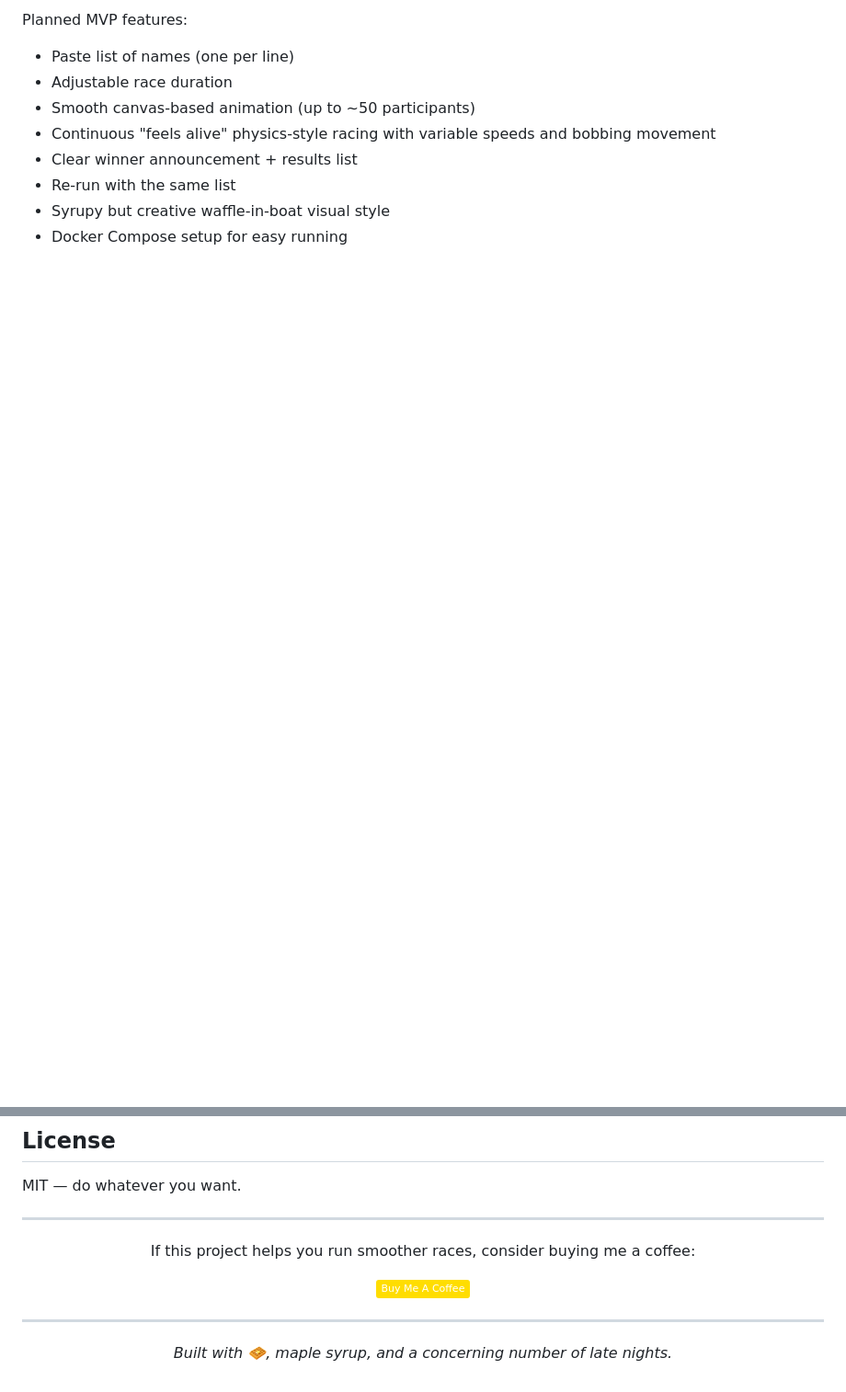
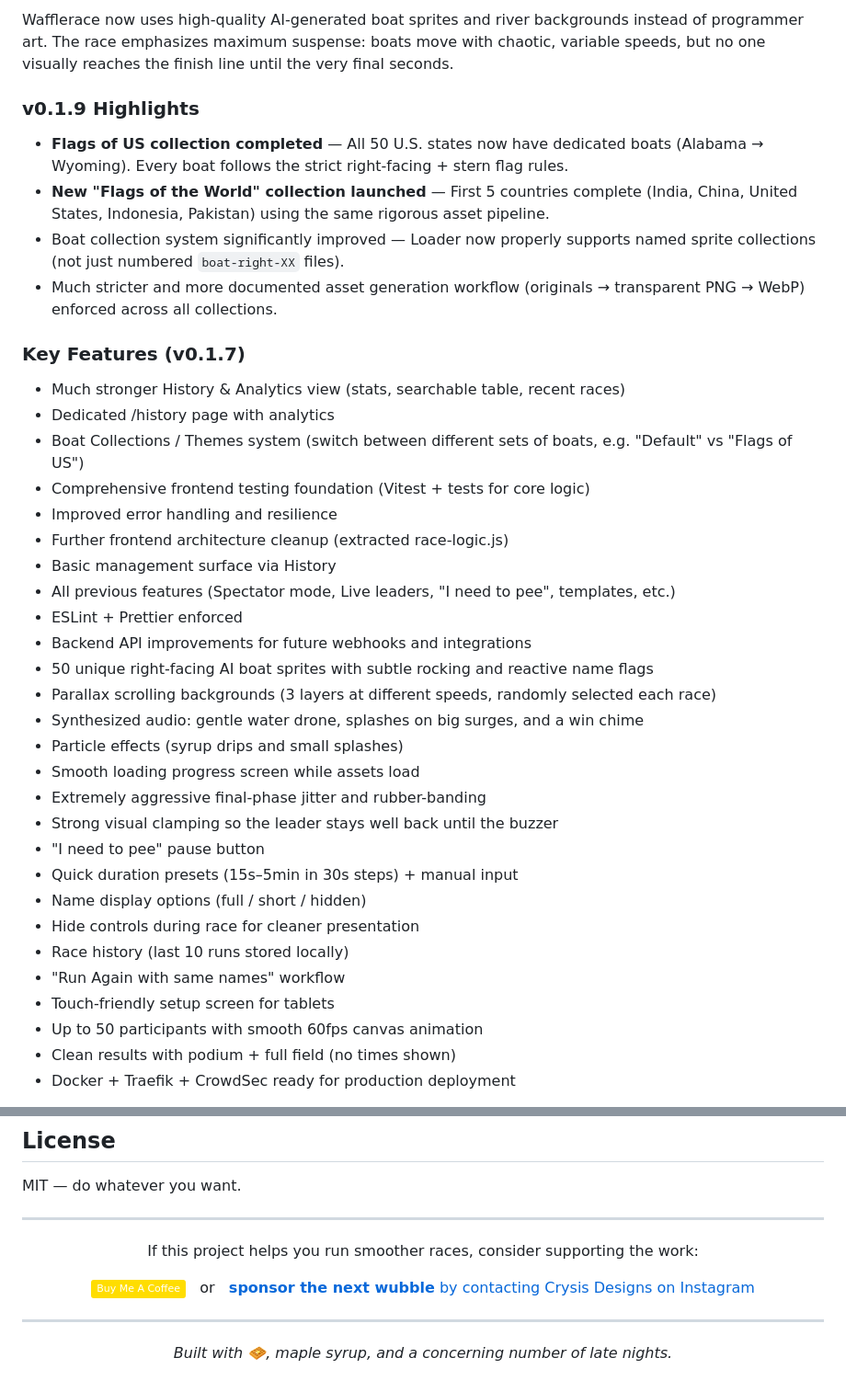
Before and after one commit to notfixingit3/wafflerace, a Markdown page: README.md, 2 parts joined by grey strips. Shown: that part at 92% size. GitHub-like rendering; badges without logos; blank space fills up the shorter version.

```diff
--- a/README.md
+++ b/README.md
@@ -44,10 +57,39 @@ This is a companion project to [Project Syrup](https://github.com/notfixingit3/w
 
-Planned MVP features:
-- Paste list of names (one per line)
-- Adjustable race duration
-- Smooth canvas-based animation (up to ~50 participants)
-- Continuous "feels alive" physics-style racing with variable speeds and bobbing movement
-- Clear winner announcement + results list
-- Re-run with the same list
-- Syrupy but creative waffle-in-boat visual style
-- Docker Compose setup for easy running
+Wafflerace now uses high-quality AI-generated boat sprites and river backgrounds instead of programmer art. The race emphasizes maximum suspense: boats move with chaotic, variable speeds, but no one visually reaches the finish line until the very final seconds.
+
+### v0.1.9 Highlights
+- **Flags of US collection completed** — All 50 U.S. states now have dedicated boats (Alabama → Wyoming). Every boat follows the strict right-facing + stern flag rules.
+- **New "Flags of the World" collection launched** — First 5 countries complete (India, China, United States, Indonesia, Pakistan) using the same rigorous asset pipeline.
+- Boat collection system significantly improved — Loader now properly supports named sprite collections (not just numbered `boat-right-XX` files).
+- Much stricter and more documented asset generation workflow (originals → transparent PNG → WebP) enforced across all collections.
+
+### Key Features (v0.1.7)
+
+- Much stronger History & Analytics view (stats, searchable table, recent races)
+- Dedicated /history page with analytics
+- Boat Collections / Themes system (switch between different sets of boats, e.g. "Default" vs "Flags of US")
+- Comprehensive frontend testing foundation (Vitest + tests for core logic)
+- Improved error handling and resilience
+- Further frontend architecture cleanup (extracted race-logic.js)
+- Basic management surface via History
+- All previous features (Spectator mode, Live leaders, "I need to pee", templates, etc.)
+- ESLint + Prettier enforced
+- Backend API improvements for future webhooks and integrations
+- 50 unique right-facing AI boat sprites with subtle rocking and reactive name flags
+- Parallax scrolling backgrounds (3 layers at different speeds, randomly selected each race)
+- Synthesized audio: gentle water drone, splashes on big surges, and a win chime
+- Particle effects (syrup drips and small splashes)
+- Smooth loading progress screen while assets load
+- Extremely aggressive final-phase jitter and rubber-banding
+- Strong visual clamping so the leader stays well back until the buzzer
+- "I need to pee" pause button
+- Quick duration presets (15s–5min in 30s steps) + manual input
+- Name display options (full / short / hidden)
+- Hide controls during race for cleaner presentation
+- Race history (last 10 runs stored locally)
+- "Run Again with same names" workflow
+- Touch-friendly setup screen for tablets
+- Up to 50 participants with smooth 60fps canvas animation
+- Clean results with podium + full field (no times shown)
+- Docker + Traefik + CrowdSec ready for production deployment
+
@@ -121,12 +209,16 @@ MIT — do whatever you want.
 ---
 
 <p align="center">
-  If this project helps you run smoother races, consider buying me a coffee:
+  If this project helps you run smoother races, consider supporting the work:
 </p>
 
 <p align="center">
   <a href="https://www.buymeacoffee.com/notfixingit">
     <img src="https://img.shields.io/badge/Buy%20Me%20A%20Coffee-FFDD00?logo=buy-me-a-coffee&logoColor=black" alt="Buy Me A Coffee" />
+  </a>
+  &nbsp;&nbsp;or&nbsp;&nbsp;
+  <a href="https://www.instagram.com/crysis_designs/">
+    <strong>sponsor the next wubble</strong> by contacting Crysis Designs on Instagram
   </a>
 </p>
 
```
Also changed, not shown: other parts of README.md (+71 -12 lines), assets/logo.png, 1 other file.
